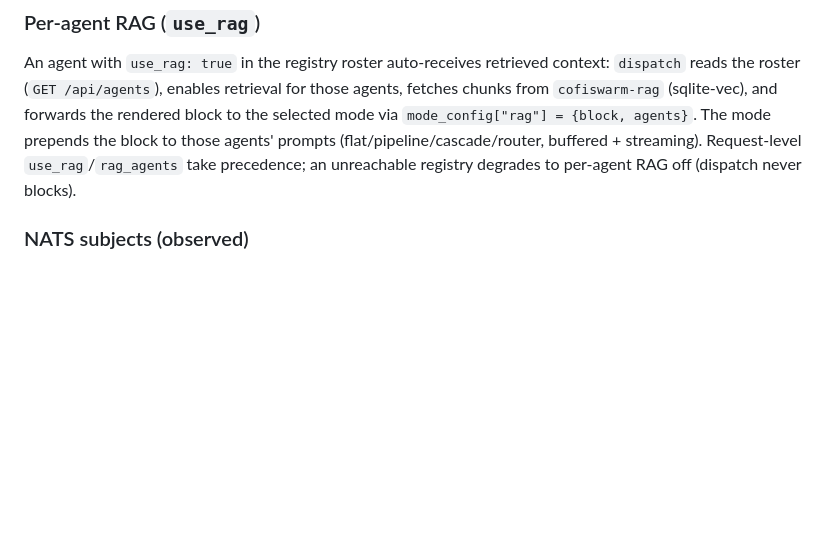
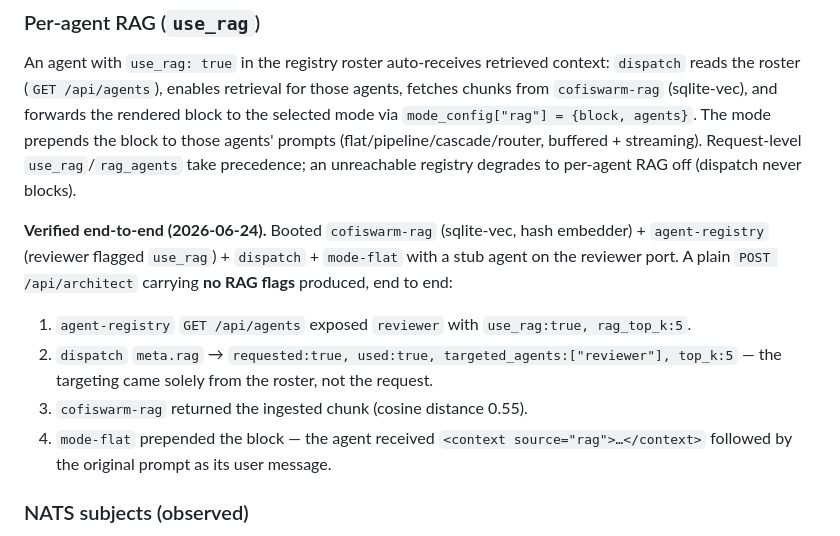
Before and after one commit to keepdevops/cofiswarm-deploy, a Markdown page: cofiswarm/docs/topology.md, the part around the change. GitHub-like rendering; blank space fills up the shorter version.

Commit message:
topology: record per-agent RAG end-to-end verification
Notes the 2026-06-24 live-stack verification of the use_rag flow: a no-flags
POST /api/architect targeted reviewer purely from its roster use_rag, retrieved
from sqlite-vec, and the mode prepended the context block to the agent's prompt.

```diff
--- a/cofiswarm/docs/topology.md
+++ b/cofiswarm/docs/topology.md
@@ -109,6 +109,18 @@ block to those agents' prompts (flat/pipeline/cascade/router, buffered + streami
 Request-level `use_rag`/`rag_agents` take precedence; an unreachable registry degrades
 to per-agent RAG off (dispatch never blocks).
 
+**Verified end-to-end (2026-06-24).** Booted `cofiswarm-rag` (sqlite-vec, hash
+embedder) + `agent-registry` (reviewer flagged `use_rag`) + `dispatch` + `mode-flat`
+with a stub agent on the reviewer port. A plain `POST /api/architect` carrying **no RAG
+flags** produced, end to end:
+
+1. `agent-registry` `GET /api/agents` exposed `reviewer` with `use_rag:true, rag_top_k:5`.
+2. `dispatch` `meta.rag` → `requested:true, used:true, targeted_agents:["reviewer"], top_k:5`
+   — the targeting came solely from the roster, not the request.
+3. `cofiswarm-rag` returned the ingested chunk (cosine distance 0.55).
+4. `mode-flat` prepended the block — the agent received
+   `<context source="rag">…</context>` followed by the original prompt as its user message.
+
 ### NATS subjects (observed)
 
 `swarm.observer.presence` · `swarm.observer.alert` · `swarm.observer.hello` ·
```
